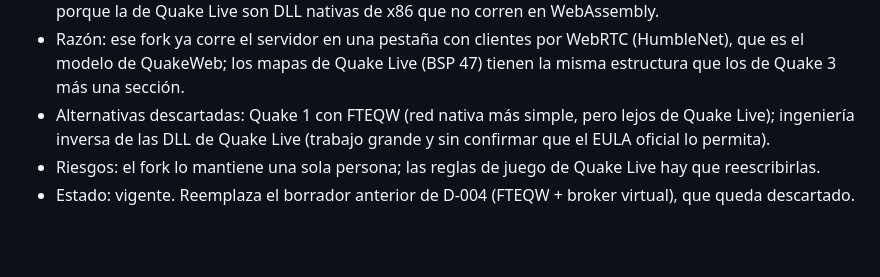
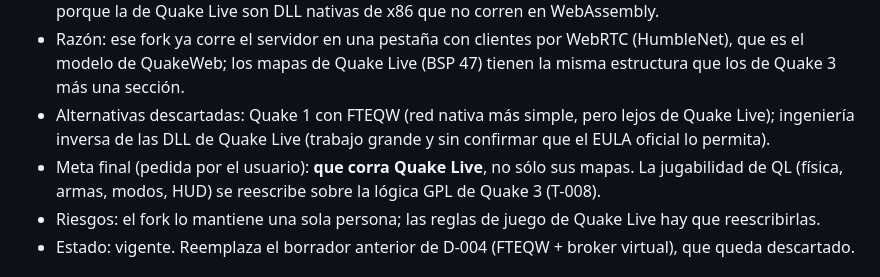
Before and after one commit to santiagoPostacchini/QuakeWeb, a Markdown page: ARCHITECTURE.md, the part around the change. Rendered like a GitHub page; blank space fills up the shorter version.

```diff
--- a/ARCHITECTURE.md
+++ b/ARCHITECTURE.md
@@ -53,6 +53,8 @@ Una entrada por decisión. No se borran: si una cambia, se marca como reemplazad
   QuakeWeb; los mapas de Quake Live (BSP 47) tienen la misma estructura que los de Quake 3 más una sección.
 - Alternativas descartadas: Quake 1 con FTEQW (red nativa más simple, pero lejos de Quake Live); ingeniería inversa
   de las DLL de Quake Live (trabajo grande y sin confirmar que el EULA oficial lo permita).
+- Meta final (pedida por el usuario): **que corra Quake Live**, no sólo sus mapas. La jugabilidad de QL (física,
+  armas, modos, HUD) se reescribe sobre la lógica GPL de Quake 3 (T-008).
 - Riesgos: el fork lo mantiene una sola persona; las reglas de juego de Quake Live hay que reescribirlas.
 - Estado: vigente. Reemplaza el borrador anterior de D-004 (FTEQW + broker virtual), que queda descartado.
 
```
Also changed, not shown: TASKS.md (+21 -0 lines).
